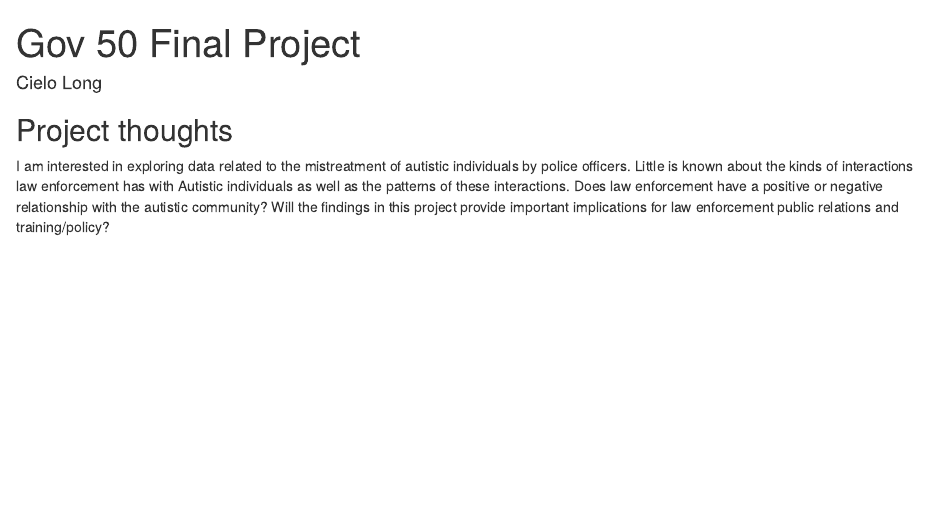
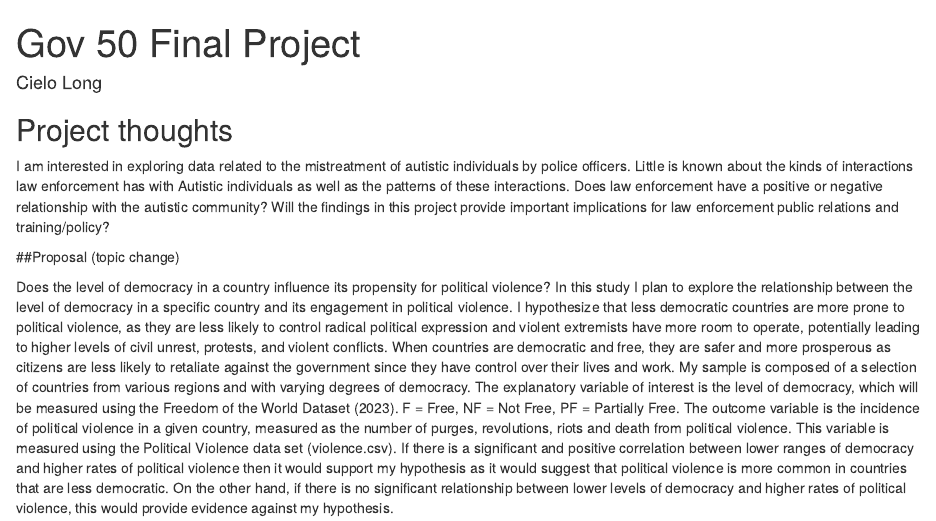
Before and after one commit to cielolong/gov50-final-project, an R Markdown document (index.Rmd): the page in a window 1100 px wide, from its top. Rendered offline with R 4.5, knitr and Pandoc, with nearby package versions; drawn as R Markdown's standard HTML page in place of the format the file asks for.

Commit message:
Proposal

```diff
--- a/index.Rmd
+++ b/index.Rmd
@@ -12,3 +12,7 @@ output:
 ## Project thoughts
 
 I am interested in exploring data related to the mistreatment of autistic individuals by police officers. Little is known about the kinds of interactions law enforcement has with Autistic individuals as well as the patterns of these interactions. Does law enforcement have a positive or negative relationship with the autistic community? Will the findings in this project provide important implications for law enforcement public relations and training/policy?
+
+##Proposal (topic change)
+
+Does the level of democracy in a country influence its propensity for political violence? In this study I plan to explore the relationship between the level of democracy in a specific country and its engagement in political violence. I hypothesize that less democratic countries are more prone to political violence, as they are less likely to control radical political expression and violent extremists have more room to operate, potentially leading to higher levels of civil unrest, protests, and violent conflicts. When countries are democratic and free, they are safer and more prosperous as citizens are less likely to retaliate against the government since they have control over their lives and work. My sample is composed of a selection of countries from various regions and with varying degrees of democracy. The explanatory variable of interest is the level of democracy, which will be measured using the Freedom of the World Dataset (2023). F = Free, NF = Not Free, PF = Partially Free. The outcome variable is the incidence of political violence in a given country, measured as the number of purges, revolutions, riots and death from political violence. This variable is measured using the Political Violence data set (violence.csv). If there is a significant and positive correlation between lower ranges of democracy and higher rates of political violence then it would support my hypothesis as it would suggest that political violence is more common in countries that are less democratic. On the other hand, if there is no significant relationship between lower levels of democracy and higher rates of political violence, this would provide evidence against my hypothesis.
```
